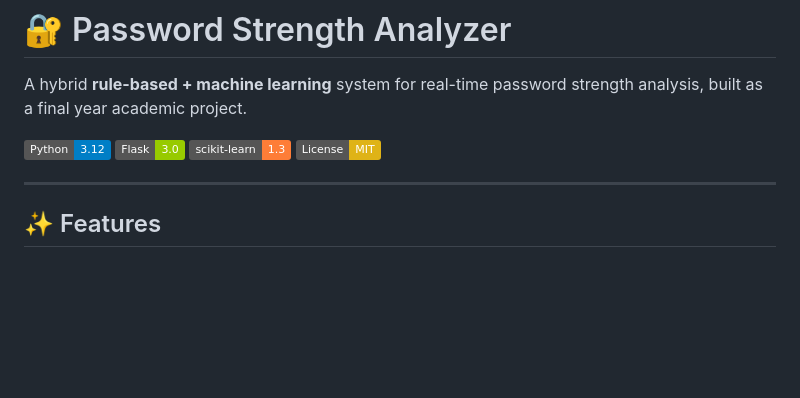
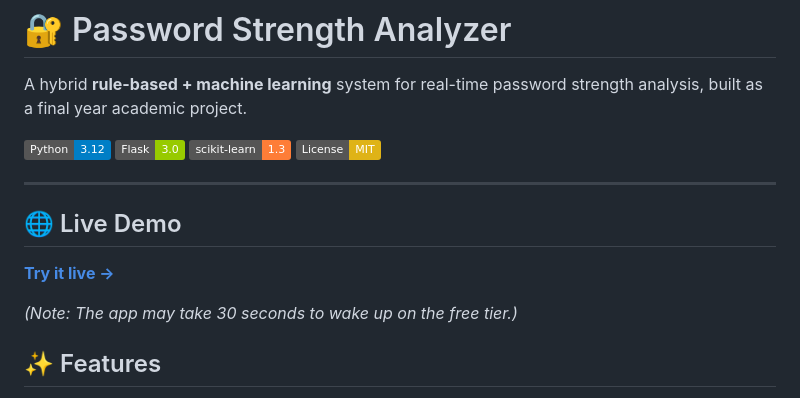
Before and after one commit to Suga-09/password-strength-analyzer, a Markdown page: README.md, the part around the change. GitHub-like rendering; badges without logos; blank space fills up the shorter version.

Commit message:
Add live demo link to README

```diff
--- a/README.md
+++ b/README.md
@@ -8,6 +8,11 @@ A hybrid **rule-based + machine learning** system for real-time password strengt
 ![License](https://img.shields.io/badge/License-MIT-yellow)
 
 ---
+## 🌐 Live Demo
+
+**[Try it live →](https://password-strength-analyzer-XXXX.onrender.com)**
+
+*(Note: The app may take 30 seconds to wake up on the free tier.)*
 
 ## ✨ Features
 
```
